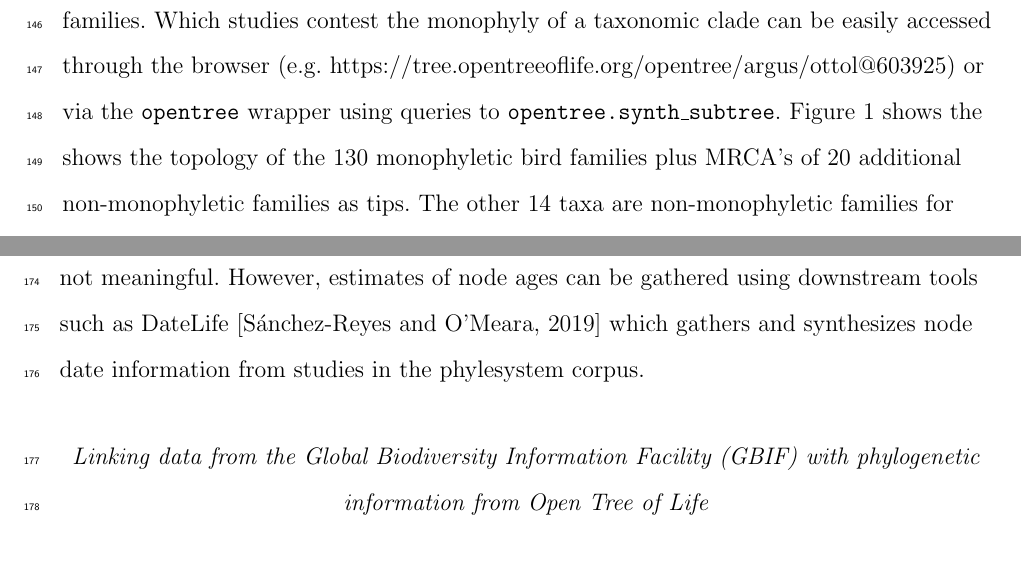
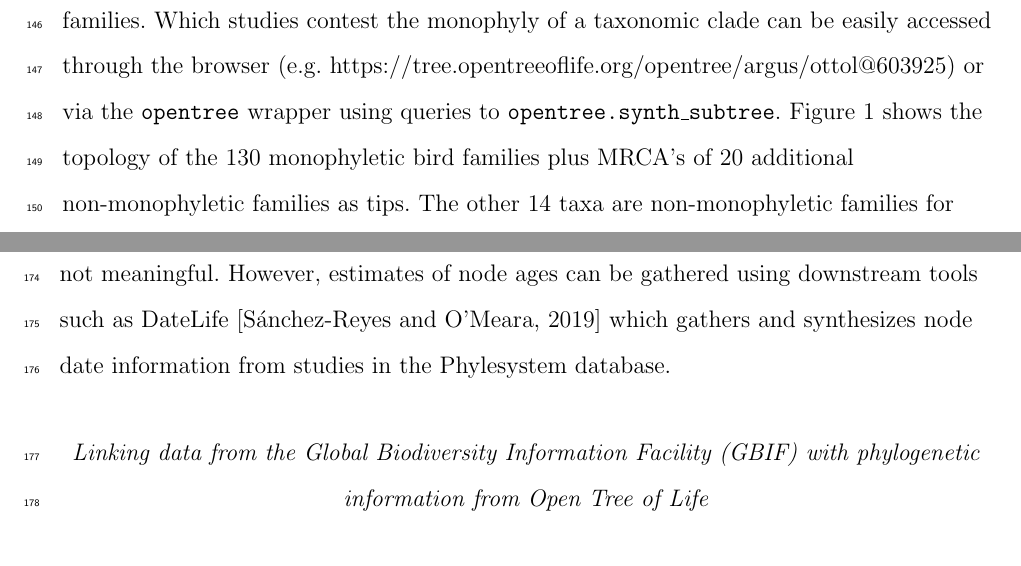
Before and after one commit to OpenTreeOfLife/python-opentree, a LaTeX document (docs/draft/python-opentree.tex): two parts of pages 7 and 8 of 15, joined at a grey line, cut so that both start at the same text. Compiled offline with pdfLaTeX.

Commit message:
general minor edits

```diff
--- a/docs/draft/python-opentree.tex
+++ b/docs/draft/python-opentree.tex
@@ -152,7 +152,7 @@ These families can be included in later synthetic trees if data is added to the
 Other taxa are excluded from synthesis if issues have been raised about their taxonomic validity, such as if the name corresponds to a family that is `barren', i.e. it contains no species in the OpenTree taxonomy, or because the name was judged to be invalid by the OpenTree taxonomy merging software\citep{rees_automated_2017}.
 
 If we request an induced subtree from the synthesis for these 164 taxa, we get back a tree that has 150 tips. The return value also includes a list of non-monophyletic taxa.
-Some of the non-monophyletic taxa map to internal nodes on our output tree. In those cases, input phylogenies are telling us that these `families' are paraphyletic with respect to other families. Which studies contest the monophyly of a taxonomic clade can be easily accessed through the browser (e.g. https://tree.opentreeoflife.org/opentree/argus/ottol@603925) or via the \texttt{opentree} wrapper using queries to \texttt{opentree.synth\_subtree}. Figure \ref{birdfams} shows the shows the topology of the 130 monophyletic bird families plus MRCA's of 20 additional non-monophyletic families as tips. The other 14 taxa are non-monophyletic families for which the MRCA is an internal node on the output tree.
+Some of the non-monophyletic taxa map to internal nodes on our output tree. In those cases, input phylogenies are telling us that these `families' are paraphyletic with respect to other families. Which studies contest the monophyly of a taxonomic clade can be easily accessed through the browser (e.g. https://tree.opentreeoflife.org/opentree/argus/ottol@603925) or via the \texttt{opentree} wrapper using queries to \texttt{opentree.synth\_subtree}. Figure \ref{birdfams} shows the topology of the 130 monophyletic bird families plus MRCA's of 20 additional non-monophyletic families as tips. The other 14 taxa are non-monophyletic families for which the MRCA is an internal node on the output tree.
 
 
 \begin{figure}[!h]
@@ -174,7 +174,7 @@ The synthesis algorithm is greedy, and the output tree will display the branch s
 The node info call will return not only which studies support that branch, but also which studies have relationships which conflict with that branch.
 In figure \ref{birdfams} support or conflict for each branch is displayed by the intensity of green and red coloration, respectively. Some branches in this tree are supported by 20 studies, and a few show conflict with up to 17 other studies. Of the 443 branches in this tree, 422 are supported by at least one input phylogenetic study, and the other 21 are based on taxonomic relationships.
 
-This tree shows only topology. When combining taxonomy, and phylogenetic branches from across studies with vastly different data types, merging branch lengths is not meaningful. However, estimates of node ages can be gathered using downstream tools such as DateLife \citep{sanchez-reyes_datelife_2019} which gathers and synthesizes node date information from studies  in the phylesystem corpus.
+This tree shows only topology. When combining taxonomy, and phylogenetic branches from across studies with vastly different data types, merging branch lengths is not meaningful. However, estimates of node ages can be gathered using downstream tools such as DateLife \citep{sanchez-reyes_datelife_2019} which gathers and synthesizes node date information from studies in the Phylesystem database.
 
 \subsection{Linking data from the Global Biodiversity Information Facility (GBIF) with phylogenetic information from Open Tree of Life}
 
```
Also changed, not shown: docs/draft/python-opentree.tex (6 more changed lines).
